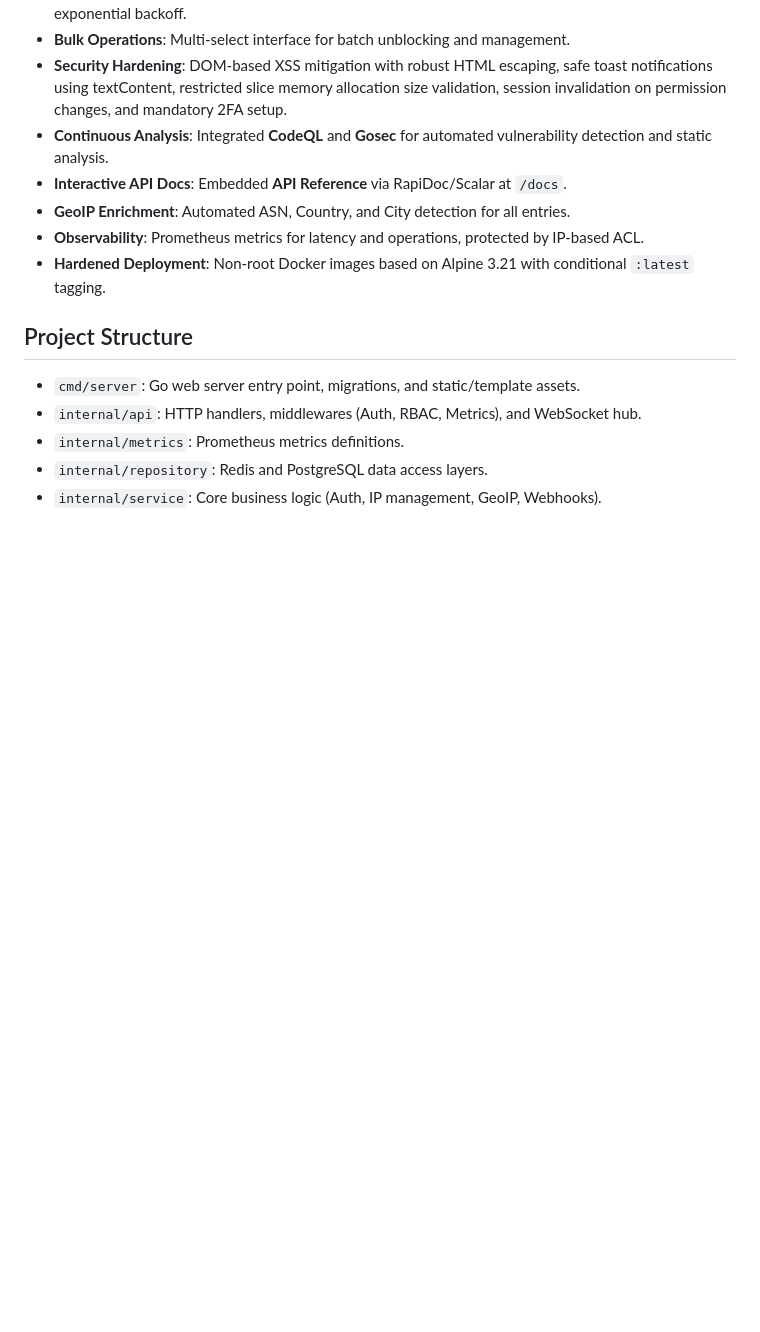
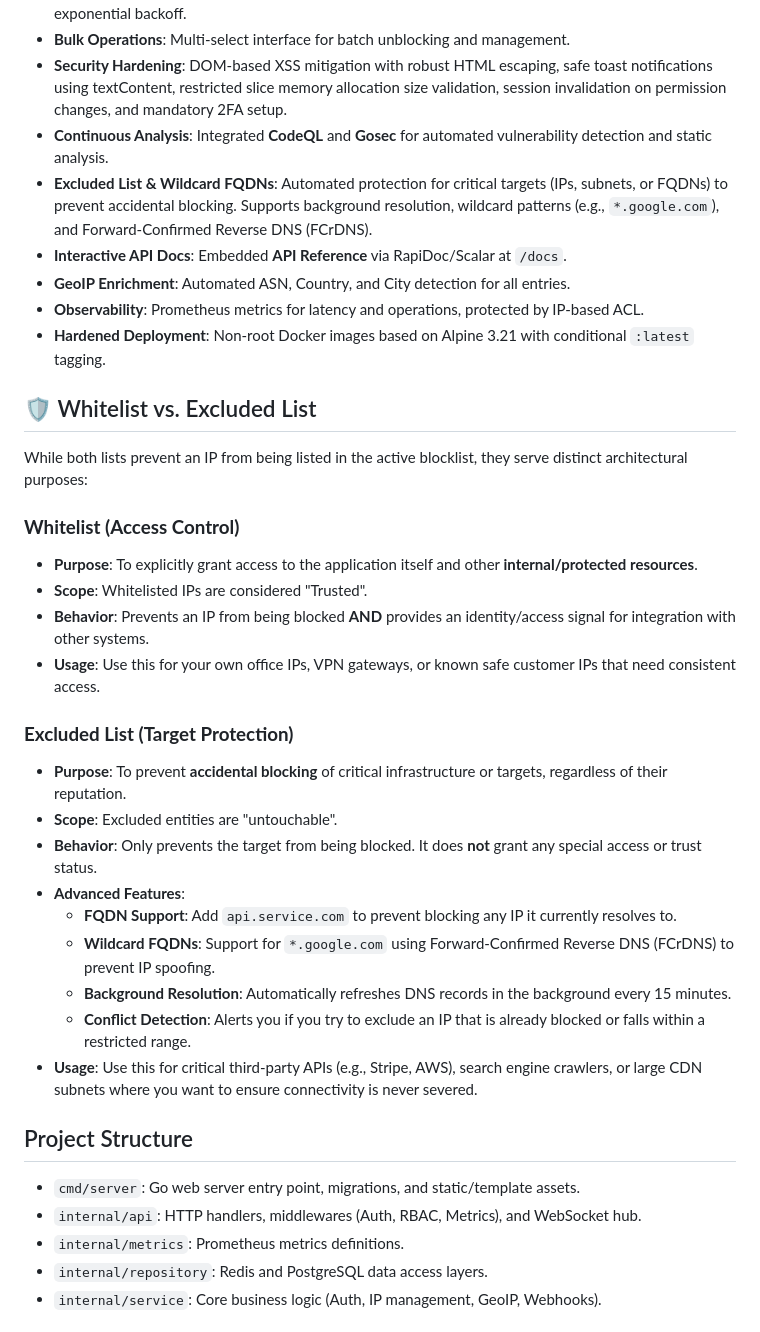
Before and after one commit to arumes31/blocklist, a Markdown page: README.md, the part around the change. Rendered like a GitHub page; blank space fills up the shorter version.

Commit message:
docs: clarify Whitelist vs Excluded List and document FQDN features

```diff
--- a/README.md
+++ b/README.md
@@ -47,10 +47,32 @@ graph LR
 - **Bulk Operations**: Multi-select interface for batch unblocking and management.
 - **Security Hardening**: DOM-based XSS mitigation with robust HTML escaping, safe toast notifications using textContent, restricted slice memory allocation size validation, session invalidation on permission changes, and mandatory 2FA setup.
 - **Continuous Analysis**: Integrated **CodeQL** and **Gosec** for automated vulnerability detection and static analysis.
+- **Excluded List & Wildcard FQDNs**: Automated protection for critical targets (IPs, subnets, or FQDNs) to prevent accidental blocking. Supports background resolution, wildcard patterns (e.g., `*.google.com`), and Forward-Confirmed Reverse DNS (FCrDNS).
 - **Interactive API Docs**: Embedded **API Reference** via RapiDoc/Scalar at `/docs`.
 - **GeoIP Enrichment**: Automated ASN, Country, and City detection for all entries.
 - **Observability**: Prometheus metrics for latency and operations, protected by IP-based ACL.
 - **Hardened Deployment**: Non-root Docker images based on Alpine 3.21 with conditional `:latest` tagging.
+
+## 🛡️ Whitelist vs. Excluded List
+
+While both lists prevent an IP from being listed in the active blocklist, they serve distinct architectural purposes:
+
+### **Whitelist (Access Control)**
+*   **Purpose**: To explicitly grant access to the application itself and other **internal/protected resources**.
+*   **Scope**: Whitelisted IPs are considered "Trusted".
+*   **Behavior**: Prevents an IP from being blocked **AND** provides an identity/access signal for integration with other systems.
+*   **Usage**: Use this for your own office IPs, VPN gateways, or known safe customer IPs that need consistent access.
+
+### **Excluded List (Target Protection)**
+*   **Purpose**: To prevent **accidental blocking** of critical infrastructure or targets, regardless of their reputation.
+*   **Scope**: Excluded entities are "untouchable".
+*   **Behavior**: Only prevents the target from being blocked. It does **not** grant any special access or trust status.
+*   **Advanced Features**:
+    *   **FQDN Support**: Add `api.service.com` to prevent blocking any IP it currently resolves to.
+    *   **Wildcard FQDNs**: Support for `*.google.com` using Forward-Confirmed Reverse DNS (FCrDNS) to prevent IP spoofing.
+    *   **Background Resolution**: Automatically refreshes DNS records in the background every 15 minutes.
+    *   **Conflict Detection**: Alerts you if you try to exclude an IP that is already blocked or falls within a restricted range.
+*   **Usage**: Use this for critical third-party APIs (e.g., Stripe, AWS), search engine crawlers, or large CDN subnets where you want to ensure connectivity is never severed.
 
 ## Project Structure
 - `cmd/server`: Go web server entry point, migrations, and static/template assets.
```
